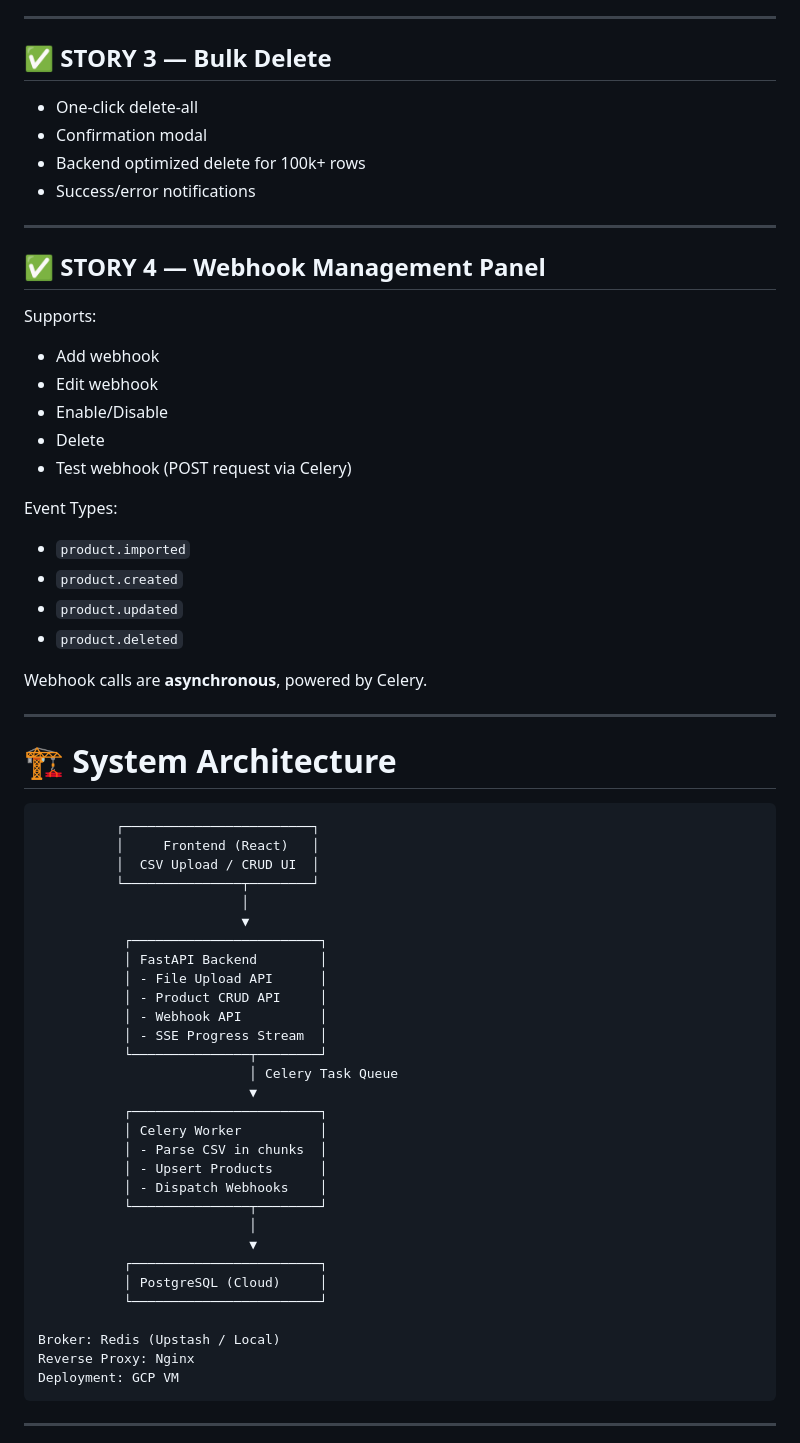
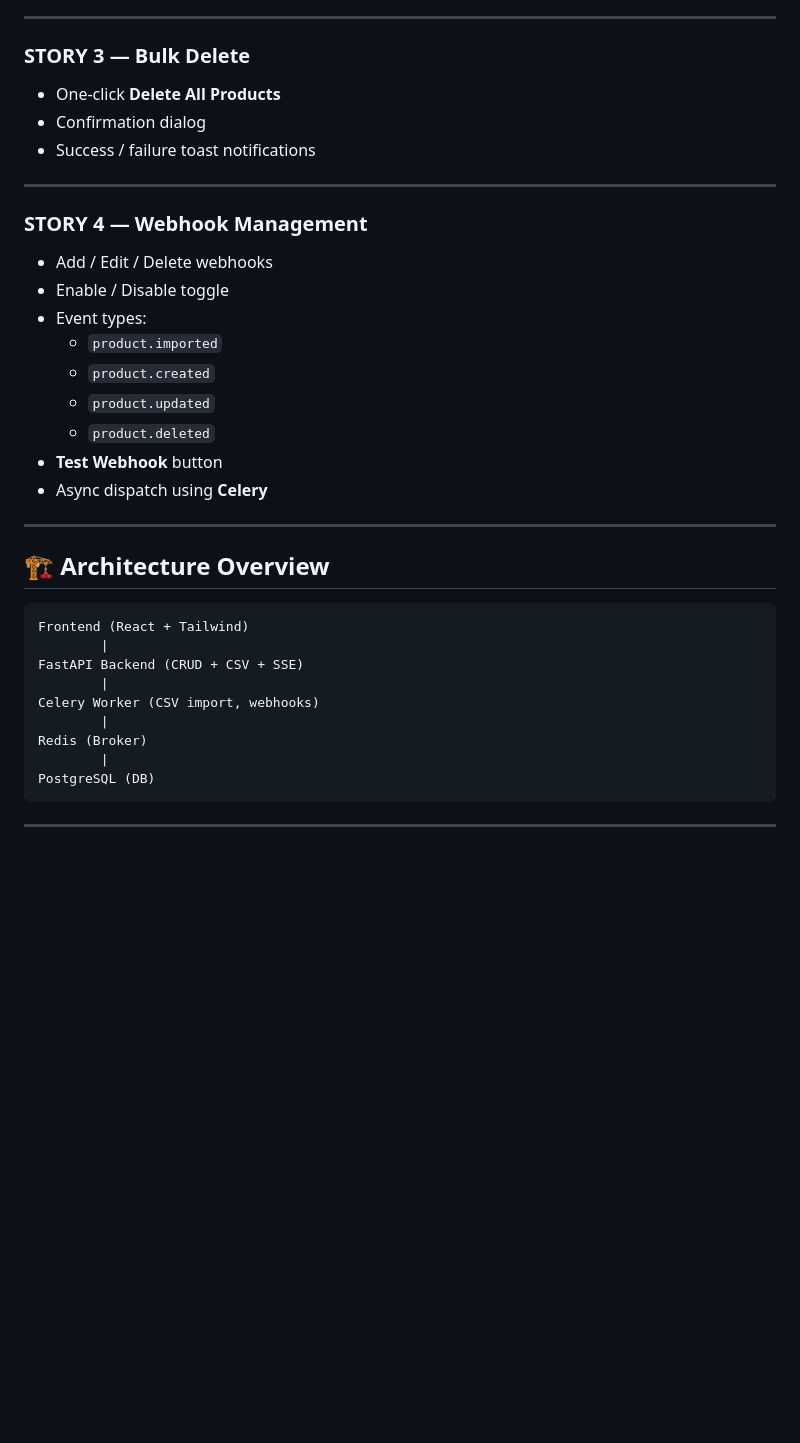
Before and after one commit to Aleenaannmathew/product-importer, a Markdown page: README.md, the part around the change printed below. Rendered like a GitHub page; blank space fills up the shorter version.

````diff
--- a/README.md
+++ b/README.md
@@ -62,67 +57,40 @@ A complete CRUD dashboard including:
 
 ---
 
-## ✅ STORY 3 — Bulk Delete
-- One-click delete-all
-- Confirmation modal
-- Backend optimized delete for 100k+ rows
-- Success/error notifications
+### **STORY 3 — Bulk Delete**
+
+- One-click **Delete All Products**
+- Confirmation dialog
+- Success / failure toast notifications
 
 ---
 
-## ✅ STORY 4 — Webhook Management Panel
-Supports:
+### **STORY 4 — Webhook Management**
 
-- Add webhook
-- Edit webhook
-- Enable/Disable
-- Delete
-- Test webhook (POST request via Celery)
-
-Event Types:
-
-- `product.imported`
-- `product.created`
-- `product.updated`
-- `product.deleted`
-
-Webhook calls are **asynchronous**, powered by Celery.
+- Add / Edit / Delete webhooks
+- Enable / Disable toggle
+- Event types:
+  - `product.imported`
+  - `product.created`
+  - `product.updated`
+  - `product.deleted`
+- **Test Webhook** button
+- Async dispatch using **Celery**
 
 ---
 
-# 🏗️ System Architecture
+## 🏗 Architecture Overview
 
 ```
-          ┌────────────────────────┐
-          │     Frontend (React)   │
-          │  CSV Upload / CRUD UI  │
-          └───────────────┬────────┘
-                          │
-                          ▼
-           ┌────────────────────────┐
-           │ FastAPI Backend        │
-           │ - File Upload API      │
-           │ - Product CRUD API     │
-           │ - Webhook API          │
-           │ - SSE Progress Stream  │
-           └───────────────┬────────┘
-                           │ Celery Task Queue
-                           ▼
-           ┌────────────────────────┐
-           │ Celery Worker          │
-           │ - Parse CSV in chunks  │
-           │ - Upsert Products      │
-           │ - Dispatch Webhooks    │
-           └───────────────┬────────┘
-                           │
-                           ▼
-           ┌────────────────────────┐
-           │ PostgreSQL (Cloud)     │
-           └────────────────────────┘
-
-Broker: Redis (Upstash / Local)
-Reverse Proxy: Nginx
-Deployment: GCP VM
+Frontend (React + Tailwind)
+        |
+FastAPI Backend (CRUD + CSV + SSE)
+        |
+Celery Worker (CSV import, webhooks)
+        |
+Redis (Broker)
+        |
+PostgreSQL (DB)
 ```
 
 ---
````
Also changed, not shown: other parts of README.md (+66 -133 lines).
